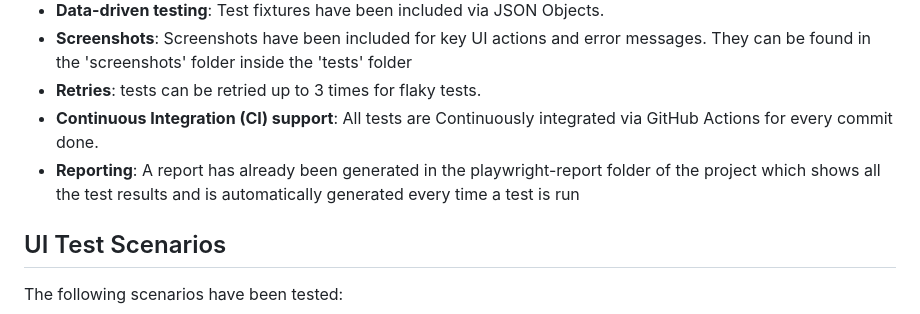
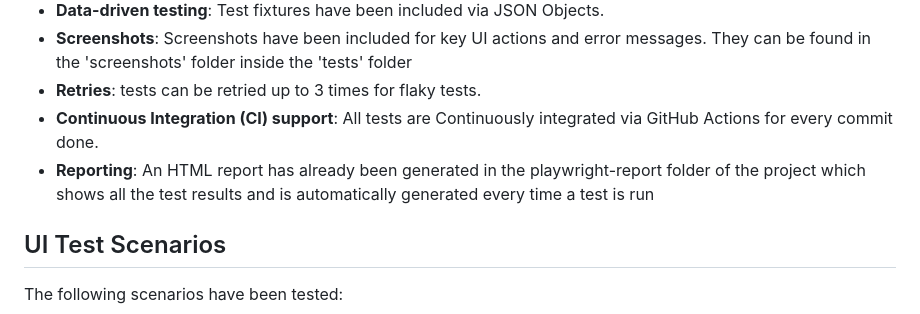
Before and after one commit to Sanish-Ramlal-crdn/automation-project, a Markdown page: README.md, the part around the change. Rendered like a GitHub page.

```diff
--- a/README.md
+++ b/README.md
@@ -18,7 +18,7 @@ This project mainly uses:
 *   **Screenshots**: Screenshots have been included for key UI actions and error messages. They can be found in the 'screenshots' folder inside the 'tests' folder
 *   **Retries**: tests can be retried up to 3 times for flaky tests.
 *   **Continuous Integration (CI) support**: All tests are Continuously integrated via GitHub Actions for every commit done.
-*   **Reporting**: A report has already been generated in the playwright-report folder of the project which shows all the test results and is automatically generated every time a test is run
+*   **Reporting**: An HTML report has already been generated in the playwright-report folder of the project which shows all the test results and is automatically generated every time a test is run
 
 ## UI Test Scenarios
 
```
